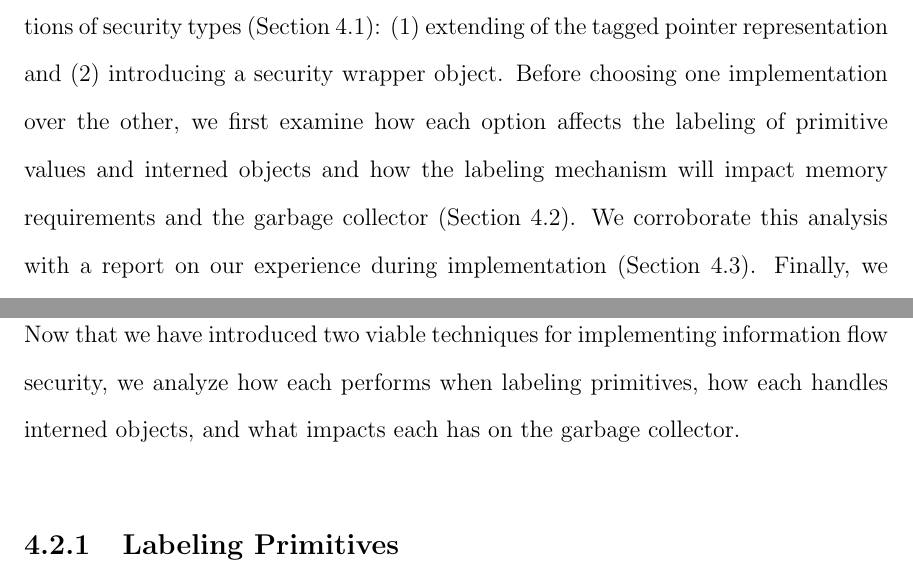
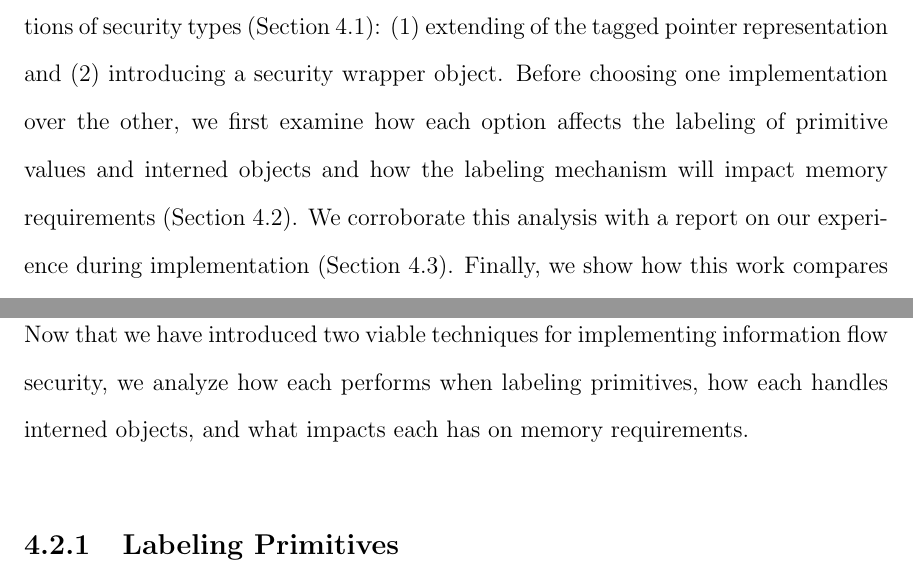
Before and after one commit to EricHennigan/phd-dissertation, a LaTeX thesis (thesis.tex, which reads system-design.tex): two parts of pages 24 and 29 of 41, joined at a grey line, cut so that both start at the same text. Compiled offline with LaTeX, dvips and Ghostscript.

Commit message:
remove references to garbage collection in cloak v. fat-value analysis

```diff
--- a/system-design.tex
+++ b/system-design.tex
@@ -3,7 +3,7 @@
 
 Designing the labeling system supporting information flow tracking took special consideration.
 FlowCore could have been written using one of two possible implementations of security types (Section~\ref{sec:implementation}): (1) extending of the tagged pointer representation and (2) introducing a security wrapper object.
-Before choosing one implementation over the other, we first examine how each option affects the labeling of primitive values and interned objects and how the labeling mechanism will impact memory requirements and the garbage collector (Section~\ref{sec:analysis}).
+Before choosing one implementation over the other, we first examine how each option affects the labeling of primitive values and interned objects and how the labeling mechanism will impact memory requirements (Section~\ref{sec:analysis}).
 We corroborate this analysis with a report on our experience during implementation (Section~\ref{sec:experience}).
 Finally, we show how this work compares with that of others (Section~\ref{sec:related-work}), and finish with a recommendation that an extension of the tagged pointer representation meets the requirements of a dynamic information flow security type system and has the least implementation effort (Section~\ref{sec:conclusion}).
 
@@ -266,7 +266,7 @@ x is true
 \section{Impacts on the Virtual Machine}
 \label{sec:analysis}
 
-Now that we have introduced two viable techniques for implementing information flow security, we analyze how each performs when labeling primitives, how each handles interned objects, and what impacts each has on the garbage collector.
+Now that we have introduced two viable techniques for implementing information flow security, we analyze how each performs when labeling primitives, how each handles interned objects, and what impacts each has on memory requirements.
 
 \subsection{Labeling Primitives}\label{sec:primitives}
 
```
